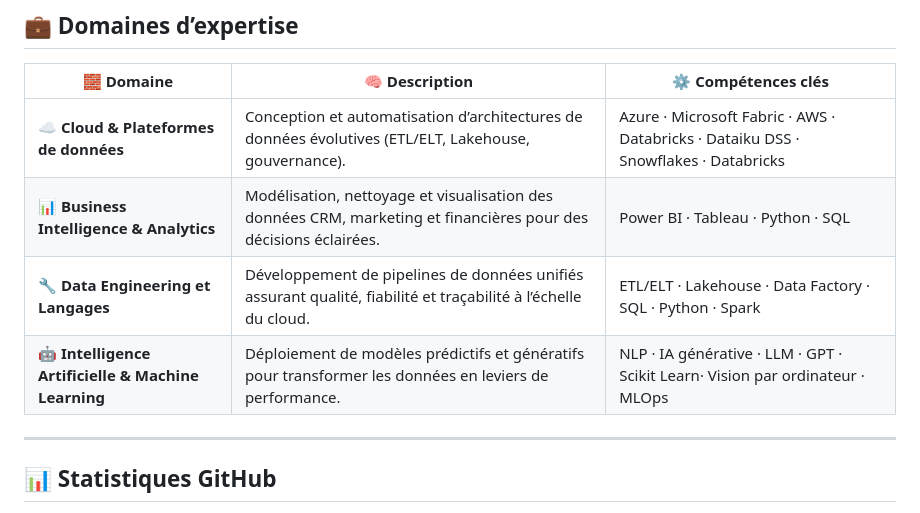
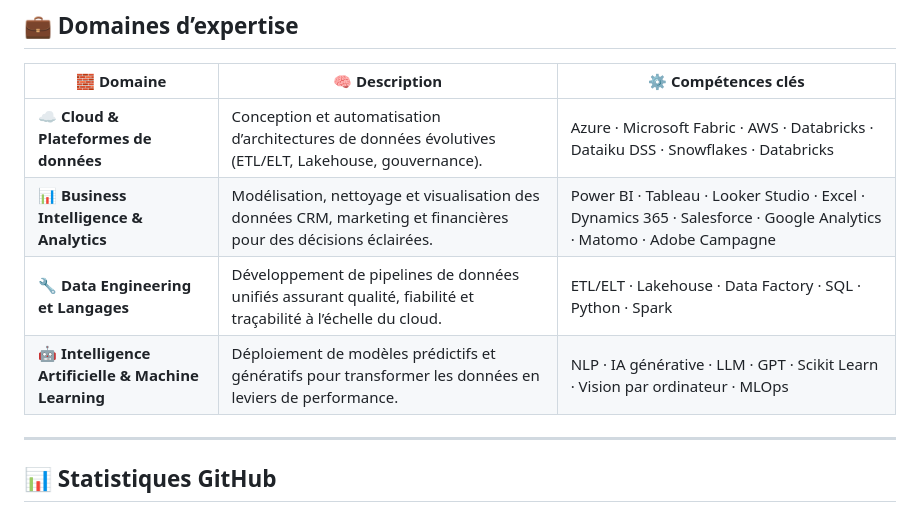
Before and after one commit to meneda11/meneda11, a Markdown page: README.md, the part around the change. Drawn GitHub-style.

Commit message:
Enhance Business Intelligence section with new tools
Updated the Business Intelligence & Analytics section to include additional tools and platforms.

```diff
--- a/README.md
+++ b/README.md
@@ -119,9 +119,9 @@ Allier l’ingénierie, l’analyse et l’intelligence artificielle pour transf
 | 🧱 Domaine | 🧠 Description | ⚙️ Compétences clés |
 |-------------|----------------|--------------------|
 | ☁️ **Cloud & Plateformes de données** | Conception et automatisation d’architectures de données évolutives (ETL/ELT, Lakehouse, gouvernance). | Azure · Microsoft Fabric · AWS · Databricks · Dataiku DSS · Snowflakes · Databricks|
-| 📊 **Business Intelligence & Analytics** | Modélisation, nettoyage et visualisation des données CRM, marketing et financières pour des décisions éclairées. | Power BI · Tableau · Python · SQL |
+| 📊 **Business Intelligence & Analytics** | Modélisation, nettoyage et visualisation des données CRM, marketing et financières pour des décisions éclairées. | Power BI · Tableau · Looker Studio · Excel · Dynamics 365 · Salesforce · Google Analytics · Matomo · Adobe Campagne  |
 | 🔧 **Data Engineering et Langages** | Développement de pipelines de données unifiés assurant qualité, fiabilité et traçabilité à l’échelle du cloud. | ETL/ELT · Lakehouse · Data Factory · SQL · Python · Spark |
-| 🤖 **Intelligence Artificielle & Machine Learning** | Déploiement de modèles prédictifs et génératifs pour transformer les données en leviers de performance. | NLP · IA générative · LLM · GPT · Scikit Learn· Vision par ordinateur · MLOps |
+| 🤖 **Intelligence Artificielle & Machine Learning** | Déploiement de modèles prédictifs et génératifs pour transformer les données en leviers de performance. | NLP · IA générative · LLM · GPT · Scikit Learn · Vision par ordinateur · MLOps |
 </div>
 
 
```
